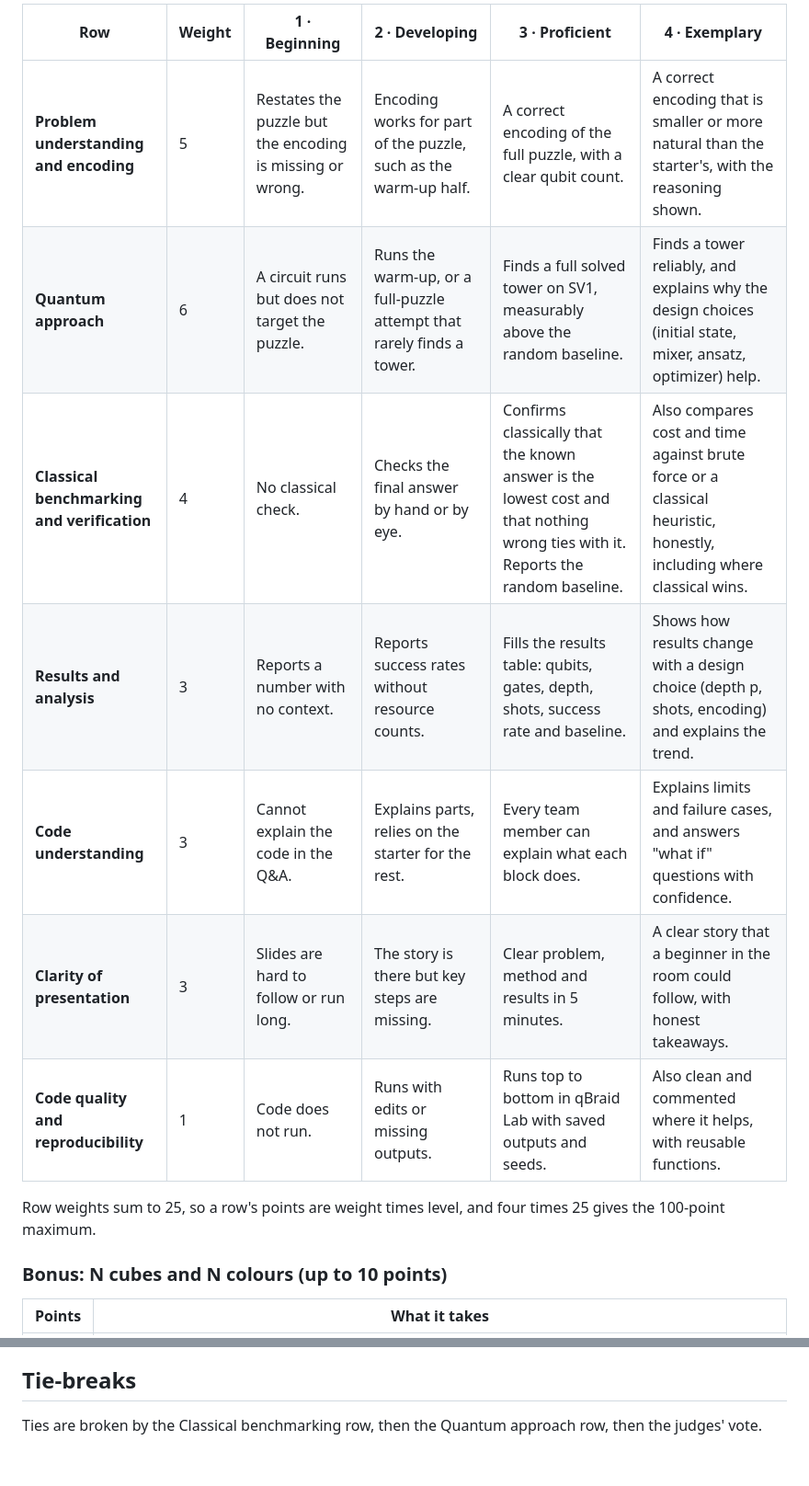
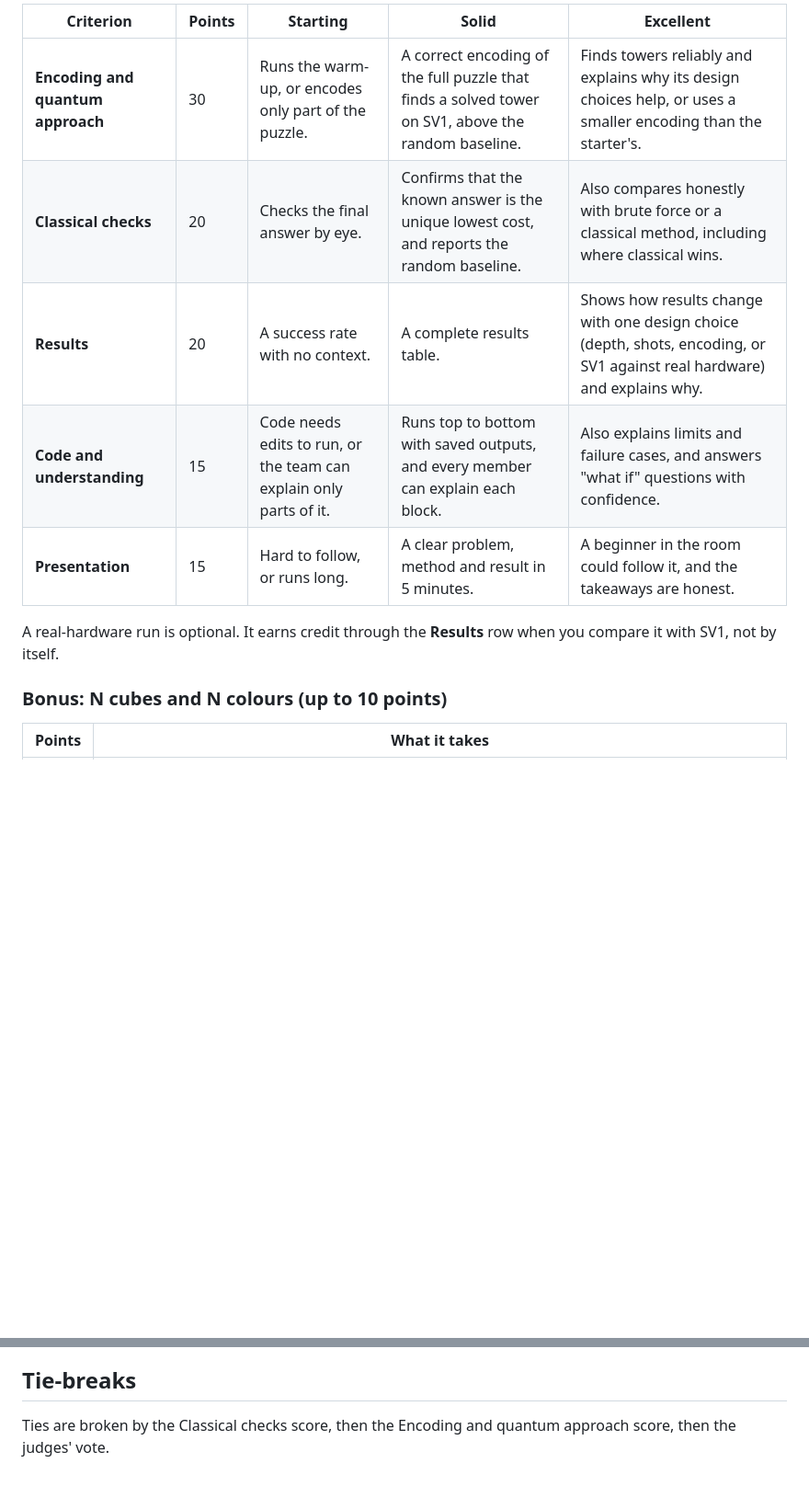
Before and after one commit to hoanganh-2704/CEadify_QAOA, a Markdown page: GRADING.md, 2 parts joined by grey strips. Shown at 92% size. Rendered like a GitHub page; blank space fills up the shorter version.

```diff
--- a/GRADING.md
+++ b/GRADING.md
@@ -56,15 +57,13 @@ Judges score each row from 1 to 4 and multiply by the weight. The maximum is 100
 
-| Row | Weight | 1 · Beginning | 2 · Developing | 3 · Proficient | 4 · Exemplary |
-|---|---|---|---|---|---|
-| **Problem understanding and encoding** | 5 | Restates the puzzle but the encoding is missing or wrong. | Encoding works for part of the puzzle, such as the warm-up half. | A correct encoding of the full puzzle, with a clear qubit count. | A correct encoding that is smaller or more natural than the starter's, with the reasoning shown. |
-| **Quantum approach** | 6 | A circuit runs but does not target the puzzle. | Runs the warm-up, or a full-puzzle attempt that rarely finds a tower. | Finds a full solved tower on SV1, measurably above the random baseline. | Finds a tower reliably, and explains why the design choices (initial state, mixer, ansatz, optimizer) help. |
-| **Classical benchmarking and verification** | 4 | No classical check. | Checks the final answer by hand or by eye. | Confirms classically that the known answer is the lowest cost and that nothing wrong ties with it. Reports the random baseline. | Also compares cost and time against brute force or a classical heuristic, honestly, including where classical wins. |
-| **Results and analysis** | 3 | Reports a number with no context. | Reports success rates without resource counts. | Fills the results table: qubits, gates, depth, shots, success rate and baseline. | Shows how results change with a design choice (depth p, shots, encoding) and explains the trend. |
-| **Code understanding** | 3 | Cannot explain the code in the Q&A. | Explains parts, relies on the starter for the rest. | Every team member can explain what each block does. | Explains limits and failure cases, and answers "what if" questions with confidence. |
-| **Clarity of presentation** | 3 | Slides are hard to follow or run long. | The story is there but key steps are missing. | Clear problem, method and results in 5 minutes. | A clear story that a beginner in the room could follow, with honest takeaways. |
-| **Code quality and reproducibility** | 1 | Code does not run. | Runs with edits or missing outputs. | Runs top to bottom in qBraid Lab with saved outputs and seeds. | Also clean and commented where it helps, with reusable functions. |
+| Criterion | Points | Starting | Solid | Excellent |
+|---|---|---|---|---|
+| **Encoding and quantum approach** | 30 | Runs the warm-up, or encodes only part of the puzzle. | A correct encoding of the full puzzle that finds a solved tower on SV1, above the random baseline. | Finds towers reliably and explains why its design choices help, or uses a smaller encoding than the starter's. |
+| **Classical checks** | 20 | Checks the final answer by eye. | Confirms that the known answer is the unique lowest cost, and reports the random baseline. | Also compares honestly with brute force or a classical method, including where classical wins. |
+| **Results** | 20 | A success rate with no context. | A complete results table. | Shows how results change with one design choice (depth, shots, encoding, or SV1 against real hardware) and explains why. |
+| **Code and understanding** | 15 | Code needs edits to run, or the team can explain only parts of it. | Runs top to bottom with saved outputs, and every member can explain each block. | Also explains limits and failure cases, and answers "what if" questions with confidence. |
+| **Presentation** | 15 | Hard to follow, or runs long. | A clear problem, method and result in 5 minutes. | A beginner in the room could follow it, and the takeaways are honest. |
 
-Row weights sum to 25, so a row's points are weight times level, and four times 25 gives the 100-point maximum.
+A real-hardware run is optional. It earns credit through the **Results** row when you compare it with SV1, not by itself.
 
 ### Bonus: N cubes and N colours (up to 10 points)
 
@@ -85,4 +84,4 @@ Use `make_puzzle` and `count_answers` from the starter notebook to make puzzles,
 
 ## Tie-breaks
 
-Ties are broken by the Classical benchmarking row, then the Quantum approach row, then the judges' vote.
+Ties are broken by the Classical checks score, then the Encoding and quantum approach score, then the judges' vote.
```
Also changed, not shown: other parts of GRADING.md (+6 -5 lines), AGENTS.md (+2 -2 lines), README.md (+5 -2 lines).
